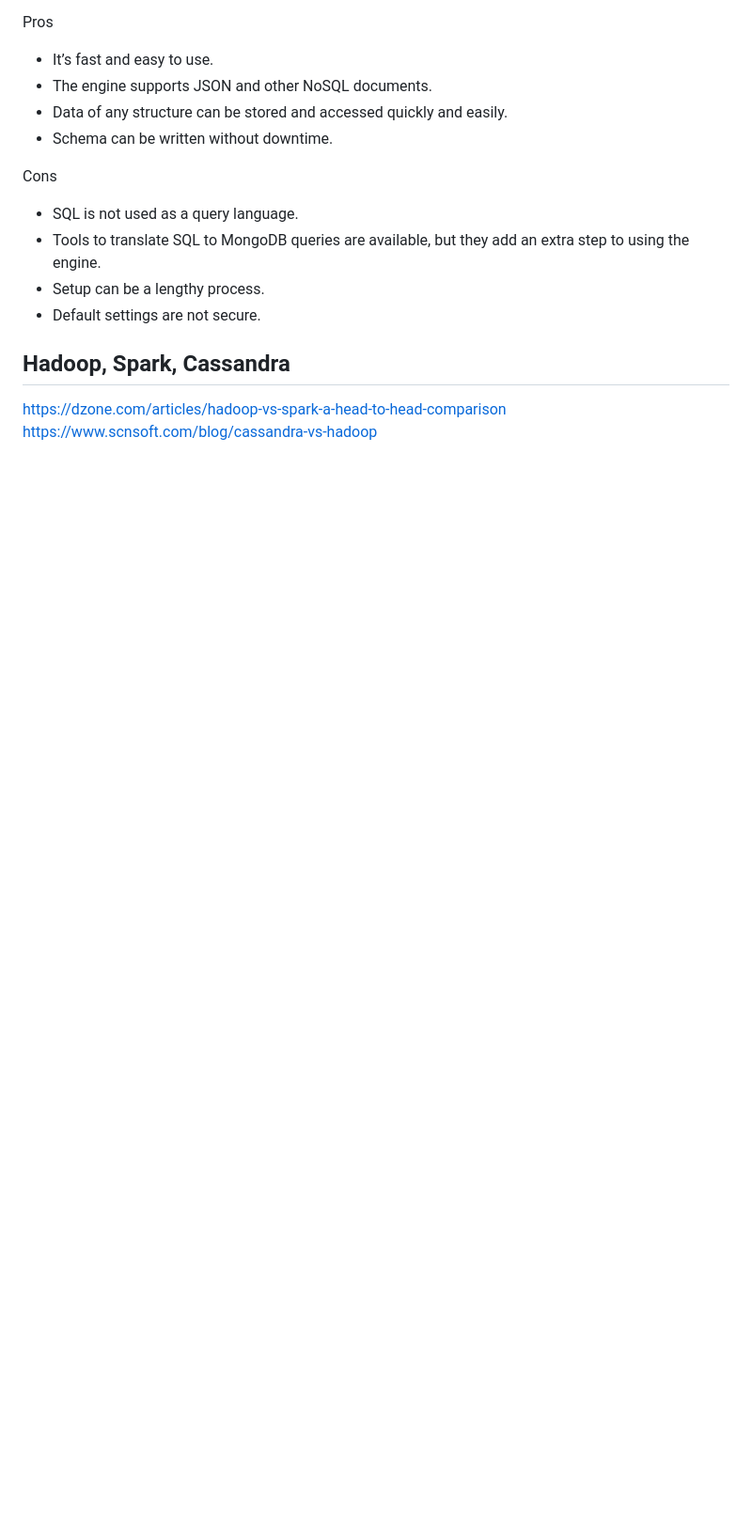
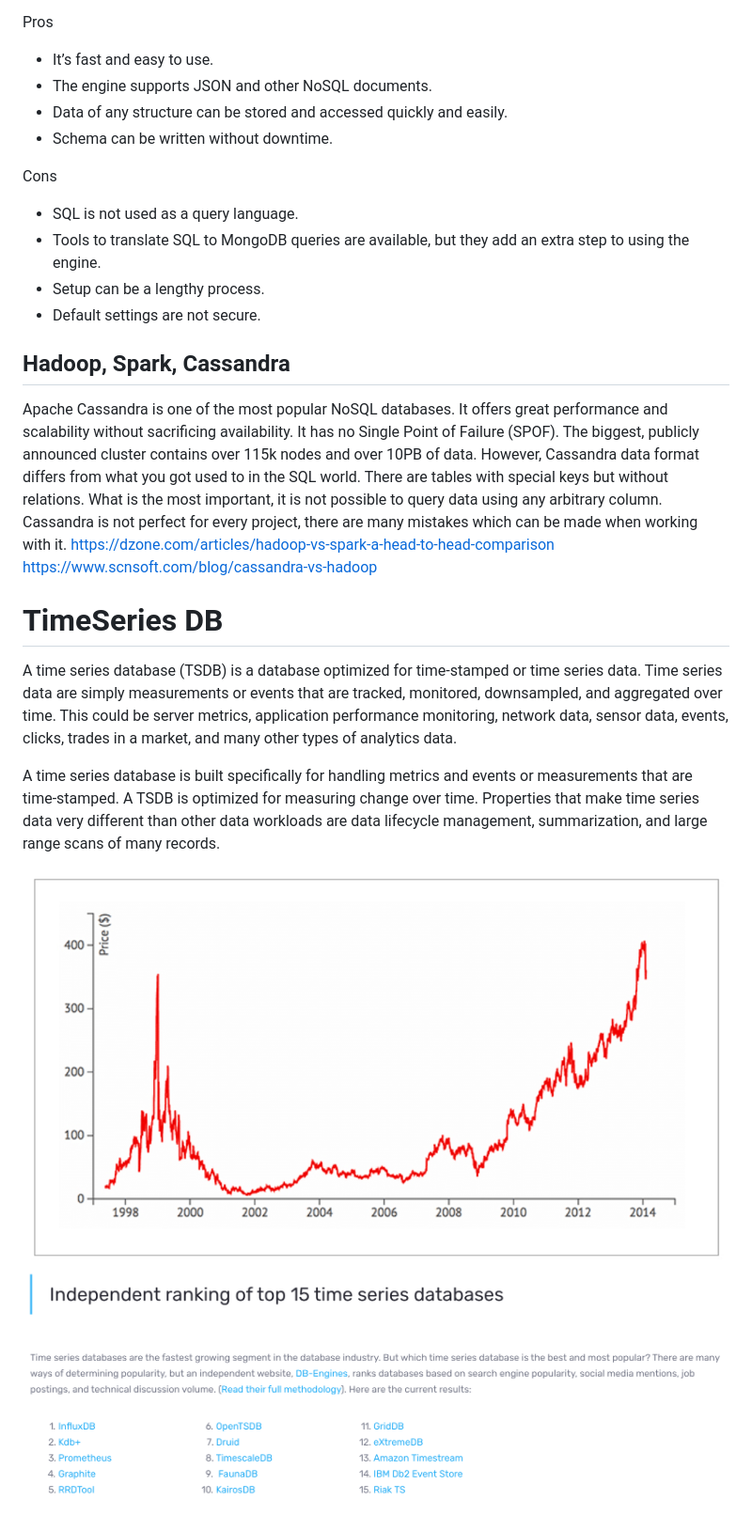
Before and after one commit to JiangRenDevOps/DevOpsLectureNotes, a Markdown page: WK10_High_Availability_n_Auto_Scaling/common_database.md, the part around the change printed below. Shown: that part at 94% size. GitHub-like rendering; pictures changed too: WK10_High_Availability_n_Auto_Scaling/images/timeseriesdata.png (added), WK10_High_Availability_n_Auto_Scaling/images/timeseriesdb.png (added); blank space fills up the shorter version.

```diff
--- a/WK10_High_Availability_n_Auto_Scaling/common_database.md
+++ b/WK10_High_Availability_n_Auto_Scaling/common_database.md
@@ -108,5 +127,14 @@ Cons
 
 
 ## Hadoop, Spark, Cassandra
+Apache Cassandra is one of the most popular NoSQL databases. It offers great performance and scalability without sacrificing availability. It has no Single Point of Failure (SPOF). The biggest, publicly announced cluster contains over 115k nodes and over 10PB of data. However, Cassandra data format differs from what you got used to in the SQL world. There are tables with special keys but without relations. What is the most important, it is not possible to query data using any arbitrary column. Cassandra is not perfect for every project, there are many mistakes which can be made when working with it.
 https://dzone.com/articles/hadoop-vs-spark-a-head-to-head-comparison
 https://www.scnsoft.com/blog/cassandra-vs-hadoop
+
+# TimeSeries DB
+A time series database (TSDB) is a database optimized for time-stamped or time series data. Time series data are simply measurements or events that are tracked, monitored, downsampled, and aggregated over time. This could be server metrics, application performance monitoring, network data, sensor data, events, clicks, trades in a market, and many other types of analytics data.
+
+A time series database is built specifically for handling metrics and events or measurements that are time-stamped. A TSDB is optimized for measuring change over time. Properties that make time series data very different than other data workloads are data lifecycle management, summarization, and large range scans of many records.
+
+![Alt text](./images/timeseriesdata.png?raw=true)
+![Alt text](./images/timeseriesdb.png?raw=true)
```
Also changed, not shown: other parts of WK10_High_Availability_n_Auto_Scaling/common_database.md (+20 -1 lines), WK10_High_Availability_n_Auto_Scaling/high_availability.md (+5 -0 lines), WK10_High_Availability_n_Auto_Scaling/images/cluster.png (added), WK10_High_Availability_n_Auto_Scaling/images/kube_history.png (added), WK10_High_Availability_n_Auto_Scaling/images/node.png (added), WK10_High_Availability_n_Auto_Scaling/images/pods.png (added).
